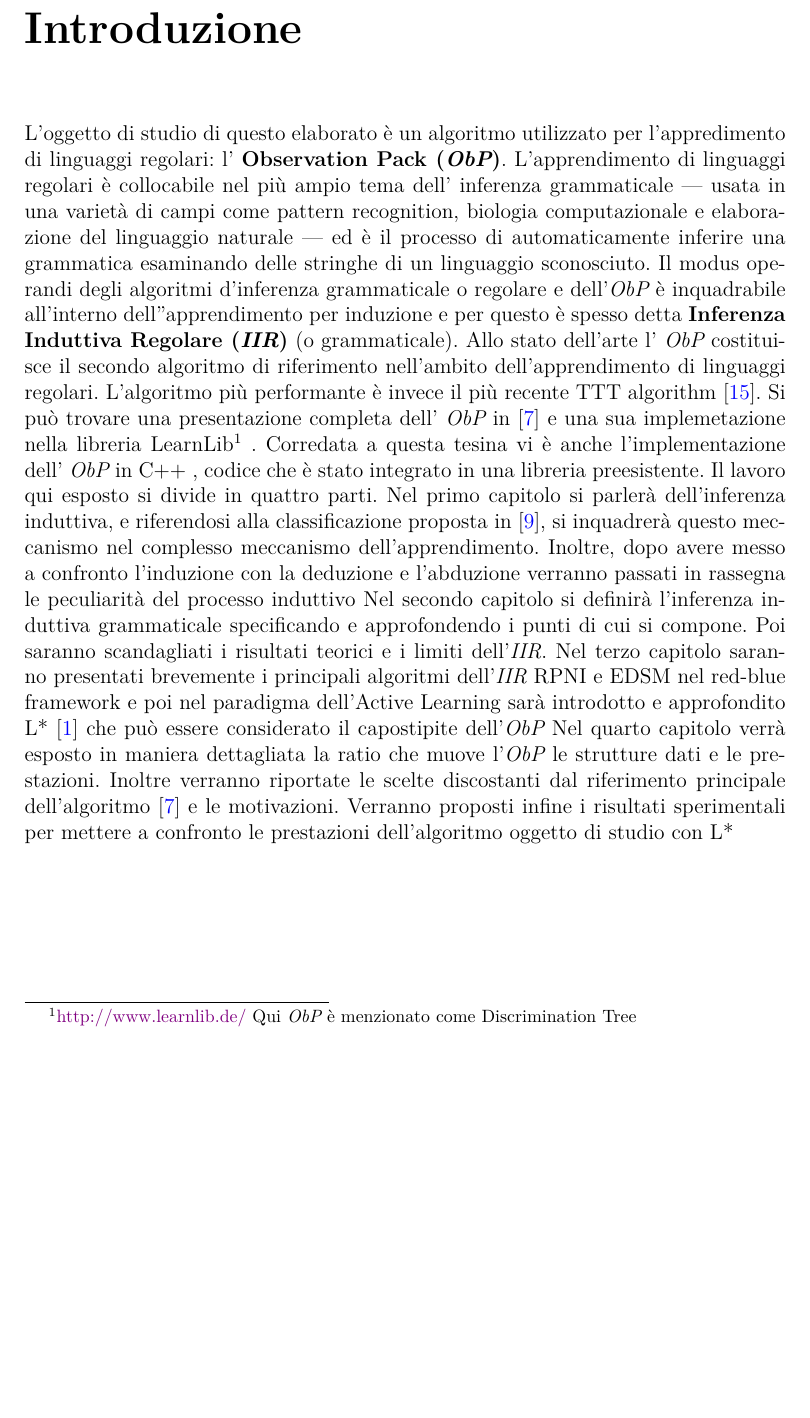
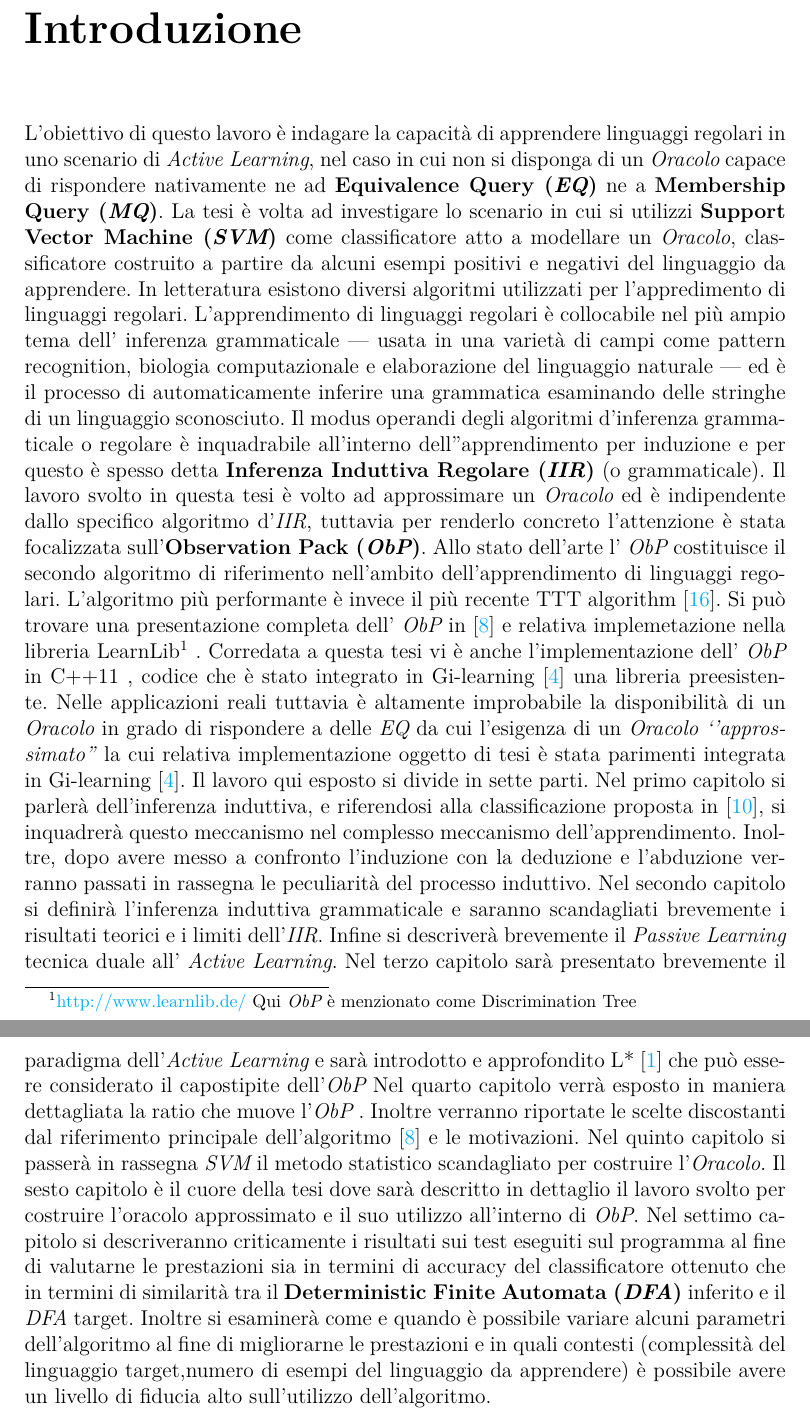
Before and after one commit to cuccagna/TESI_OBPA, a LaTeX book (main.tex, which reads chapters/introduzione.tex): part of page 7 of 68 before the commit and two parts of pages 7 and 8 of 70 after it, the two joined at a grey line, cut at the place of the change, the shorter picture padded with empty space. Compiled offline with XeLaTeX; a missing font is replaced by an installed copy or a similar font.

Commit message:
Frontespizio,Introduzione,Primo Capitolo

```diff
--- a/chapters/introduzione.tex
+++ b/chapters/introduzione.tex
@@ -9,14 +9,16 @@
 %----------------------------------------------------------------------------------------
 %	INTERPRETAZIONE ALTO LIVELLO
 %----------------------------------------------------------------------------------------
-
-L'oggetto di studio di questo elaborato è un algoritmo utilizzato per l'appredimento di linguaggi regolari: l' \ac{ObP}.
-L'apprendimento di linguaggi regolari è collocabile nel più ampio tema dell' inferenza grammaticale --- usata in una varietà di campi come pattern recognition, biologia computazionale e elaborazione del linguaggio naturale --- ed è il processo di automaticamente inferire una grammatica esaminando delle stringhe di un linguaggio sconosciuto.
-Il modus operandi degli algoritmi d'inferenza grammaticale o regolare e dell'\ac{ObP} è inquadrabile all'interno dell''apprendimento per induzione e per questo è spesso detta \ac{IIR}  (o grammaticale).
+L'obiettivo di questo lavoro è indagare la capacità di apprendere linguaggi regolari in uno scenario di \textit{Active Learning}, nel caso in cui non si disponga di un \textit{Oracolo} capace di rispondere nativamente ne ad \ac{EQ} ne a \ac{MQ}. La tesi è volta ad investigare lo scenario in cui si utilizzi \ac{SVM} come classificatore atto a modellare un \textit{Oracolo}, classificatore costruito a partire da alcuni esempi positivi e negativi del linguaggio da apprendere. In letteratura esistono diversi algoritmi utilizzati per  l'appredimento di linguaggi regolari. L'apprendimento di linguaggi regolari è collocabile nel più ampio tema dell' inferenza grammaticale --- usata in una varietà di campi come pattern recognition, biologia computazionale e elaborazione del linguaggio naturale --- ed è il processo di automaticamente inferire una grammatica esaminando delle stringhe di un linguaggio sconosciuto.
+Il modus operandi degli algoritmi d'inferenza grammaticale o regolare  è inquadrabile all'interno dell''apprendimento per induzione e per questo è spesso detta \ac{IIR}  (o grammaticale).
+Il lavoro svolto in questa tesi è volto ad approssimare un \textit{Oracolo} ed è  indipendente dallo specifico algoritmo d'\ac{IIR}, tuttavia per renderlo concreto l'attenzione è stata focalizzata sull'\ac{ObP}.
 Allo stato dell'arte l' \ac{ObP} costituisce il secondo algoritmo di riferimento nell'ambito dell'apprendimento di linguaggi regolari.  L'algoritmo più performante è invece il più recente TTT algorithm \cite{SteffenTTT14}.
-Si può trovare una presentazione completa dell' \ac{ObP}  in \cite{Howar12} e una sua implemetazione nella libreria LearnLib\footnote{\href{http://www.learnlib.de/}{http://www.learnlib.de/} Qui \ac{ObP} è menzionato come Discrimination Tree} . Corredata a questa tesina vi è anche l'implementazione dell' \ac{ObP} in C++ , codice che è stato integrato in una libreria preesistente.
-Il lavoro qui esposto si divide in quattro parti. Nel primo capitolo si parlerà dell'inferenza induttiva, e riferendosi alla classificazione proposta in \cite{Mic86a}, si inquadrerà questo meccanismo nel complesso meccanismo dell'apprendimento.
-Inoltre, dopo avere messo a confronto l'induzione con la deduzione e l'abduzione verranno passati in rassegna le peculiarità del processo induttivo
-Nel secondo capitolo si definirà l'inferenza induttiva grammaticale specificando e approfondendo i punti di cui si compone. Poi saranno scandagliati i risultati teorici e i limiti dell'\ac{IIR}.
-Nel terzo capitolo saranno presentati brevemente i principali algoritmi dell'\ac{IIR} RPNI e EDSM nel red-blue framework e poi nel paradigma dell'Active Learning sarà introdotto e approfondito L* \cite{Angluin87} che può essere considerato il capostipite dell'\ac{ObP}
-Nel quarto capitolo verrà esposto in maniera dettagliata la ratio che muove l'\ac{ObP} le strutture dati e le prestazioni. Inoltre verranno riportate le scelte discostanti dal riferimento principale dell'algoritmo \cite{Howar12} e le motivazioni. Verranno proposti infine i risultati sperimentali per mettere a confronto le prestazioni dell'algoritmo oggetto di studio con L*
+Si può trovare una presentazione completa dell' \ac{ObP}  in \cite{Howar12} e relativa implemetazione nella libreria LearnLib\footnote{\href{http://www.learnlib.de/}{http://www.learnlib.de/} Qui \ac{ObP} è menzionato come Discrimination Tree} .  Corredata a questa tesi vi è anche l'implementazione dell' \ac{ObP} in C++11 , codice che è stato integrato in  Gi-learning \cite{Cot16} una libreria preesistente. Nelle applicazioni reali tuttavia è altamente improbabile la disponibilità di un \textit{Oracolo} in grado di rispondere a delle \ac{EQ} da cui l'esigenza di un \textit{Oracolo `'approssimato''} la cui relativa implementazione oggetto di tesi è stata parimenti integrata in  Gi-learning \cite{Cot16}.
+Il lavoro qui esposto si divide in sette parti. Nel primo capitolo si parlerà dell'inferenza induttiva, e riferendosi alla classificazione proposta in \cite{Mic86a}, si inquadrerà questo meccanismo nel complesso meccanismo dell'apprendimento.
+Inoltre, dopo avere messo a confronto l'induzione con la deduzione e l'abduzione verranno passati in rassegna le peculiarità del processo induttivo.
+Nel secondo capitolo si definirà l'inferenza induttiva grammaticale e saranno scandagliati brevemente i risultati teorici e i limiti dell'\ac{IIR}. Infine si descriverà brevemente il \textit{Passive Learning} tecnica duale all' \textit{Active Learning}.
+Nel terzo capitolo sarà presentato brevemente il paradigma dell'\textit{Active Learning} e sarà introdotto e approfondito L* \cite{Angluin87} che può essere considerato il capostipite dell'\ac{ObP}
+Nel quarto capitolo verrà esposto in maniera dettagliata la ratio che muove l'\ac{ObP} . Inoltre verranno riportate le scelte discostanti dal riferimento principale dell'algoritmo \cite{Howar12} e le motivazioni.
+Nel quinto capitolo si passerà in rassegna \ac{SVM} il metodo statistico scandagliato per costruire l'\textit{Oracolo}.
+Il sesto capitolo è il cuore della tesi dove sarà descritto in dettaglio il lavoro  svolto per costruire l'oracolo approssimato e il suo utilizzo all'interno di \ac{ObP}.
+Nel settimo capitolo si descriveranno criticamente i risultati sui test eseguiti sul programma al fine di valutarne le prestazioni sia in termini di accuracy del classificatore ottenuto che in termini di similarità tra il \ac{DFA} inferito e il \ac{DFA} target. Inoltre si esaminerà come e quando è possibile variare alcuni parametri dell'algoritmo al fine di migliorarne le prestazioni e in quali contesti (complessità del linguaggio target,numero di esempi del linguaggio da apprendere) è possibile avere un livello di fiducia alto sull'utilizzo dell'algoritmo.
--- a/main.tex
+++ b/main.tex
@@ -18,9 +18,9 @@
 \fi
 
 
-
+%style=numeric-comp
 \usepackage{csquotes}
-\usepackage[backend=bibtex,style=numeric-comp, doi=true,url=true]{biblatex}
+\usepackage[backend=bibtex,style=numeric-comp, backref=true,doi=true,url=true]{biblatex}
 \bibliography{./chapters/bibliography.bib}
 
 %\usepackage{microtype}
@@ -42,6 +42,8 @@
 \usepackage{verbatim}
 
 \usepackage{array}
+\usepackage{makeidx}
+\makeindex %per creare indice analitico
 
 \DeclarePairedDelimiter{\abs}{\lvert}{\rvert}
 \DeclarePairedDelimiter{\norma}{\lVert}{\rVert}
@@ -109,12 +111,13 @@
 \algnewcommand\Output{\item[\algorithmicoutput]}
 \algnewcommand{\LineComment}[1]{\Statex \(\triangleright\) #1}
 
+
 \usepackage{hyperref}
  \hypersetup{colorlinks,
-           citecolor=blue,
+           citecolor=cyan,
             filecolor=black,
             linkcolor=black,
-            urlcolor=violet }
+            urlcolor=cyan }
 %-----------------------------------------------------------------------------------------------
 %	INIZIO DOCUMENTO
 %----------------------------------------------------------------------------------------
```
Also changed, not shown: chapters/acronym.tex (+1 -0 lines), chapters/bibliography.bib (+10 -0 lines), chapters/capitolo1.tex (+6 -6 lines), main.bbl, main.ind (added), main.pdf, main.tex (11 more changed lines), 11 other files.
